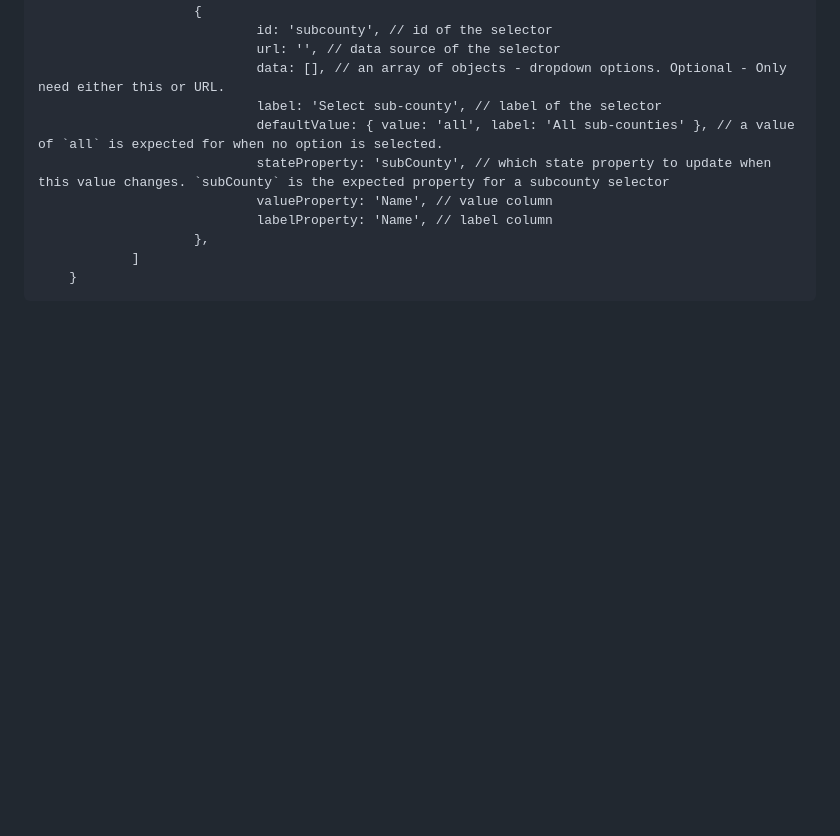
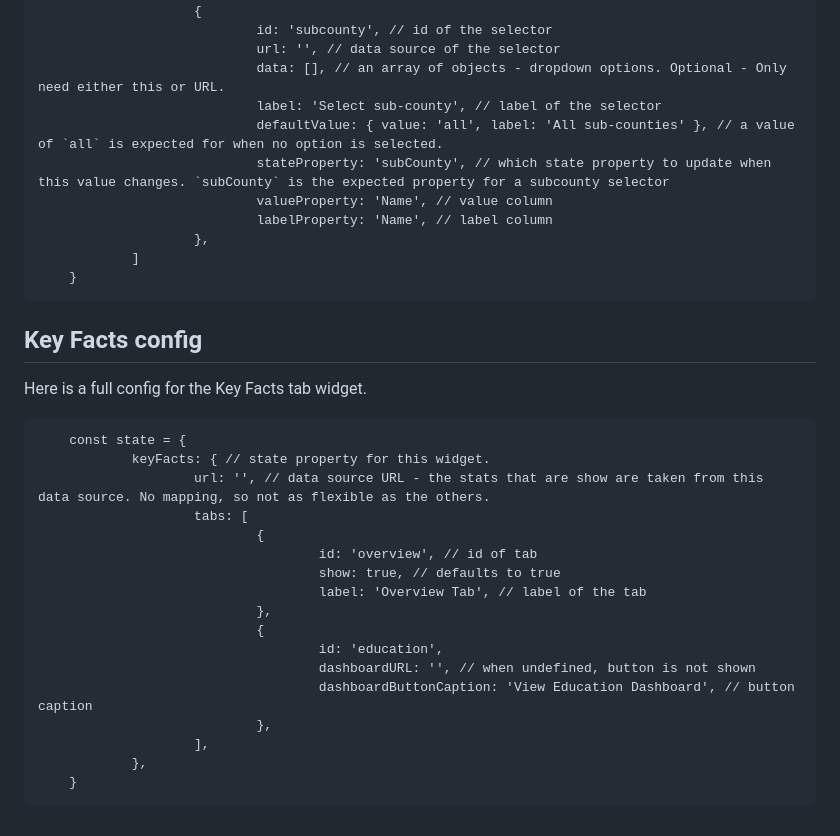
Before and after one commit to devinit/ug-district-dashboard-viz, a Markdown page: README.md, the part around the change. Rendered like a GitHub page; blank space fills up the shorter version.

Commit message:
Add Key Facts config

```diff
--- a/README.md
+++ b/README.md
@@ -195,3 +195,26 @@ Here is a full configuration for global selectors/dropdowns/filters.
                         },
                 ]
         }
+
+
+## Key Facts config
+
+Here is a full config for the Key Facts tab widget.
+
+        const state = {
+                keyFacts: { // state property for this widget.
+                        url: '', // data source URL - the stats that are show are taken from this data source. No mapping, so not as flexible as the others.
+                        tabs: [
+                                {
+                                        id: 'overview', // id of tab
+                                        show: true, // defaults to true
+                                        label: 'Overview Tab', // label of the tab
+                                },
+                                {
+                                        id: 'education',
+                                        dashboardURL: '', // when undefined, button is not shown
+                                        dashboardButtonCaption: 'View Education Dashboard', // button caption
+                                },
+                        ],
+                },
+        }
```
